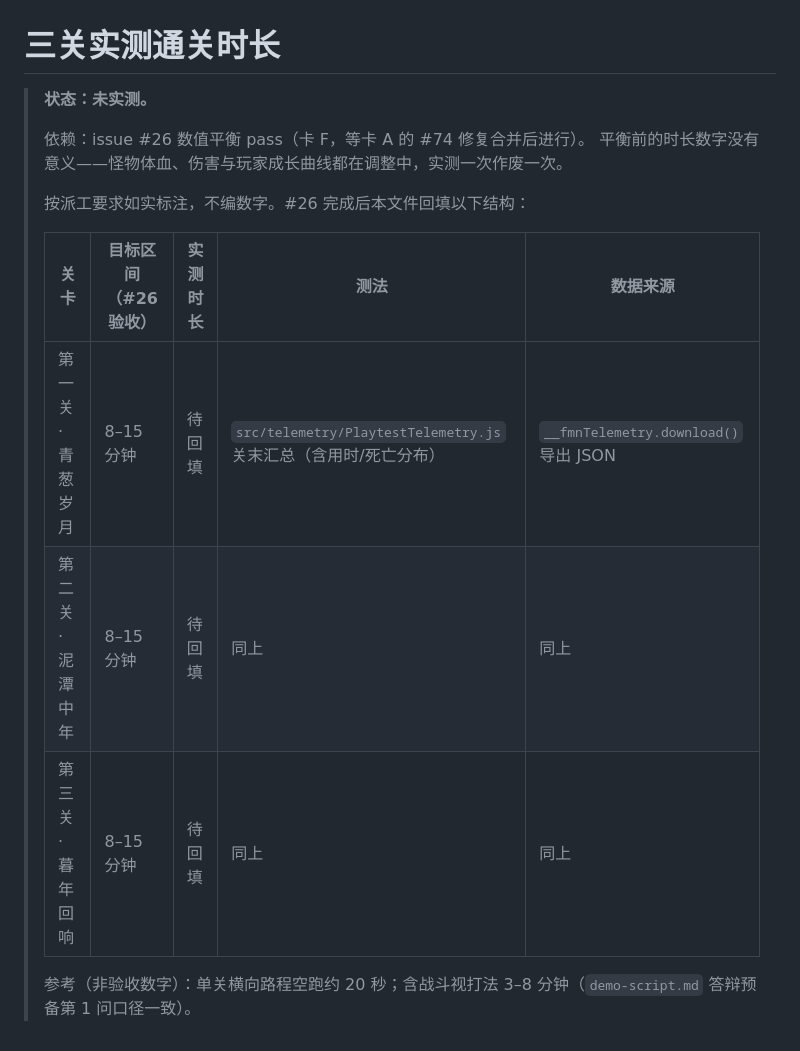
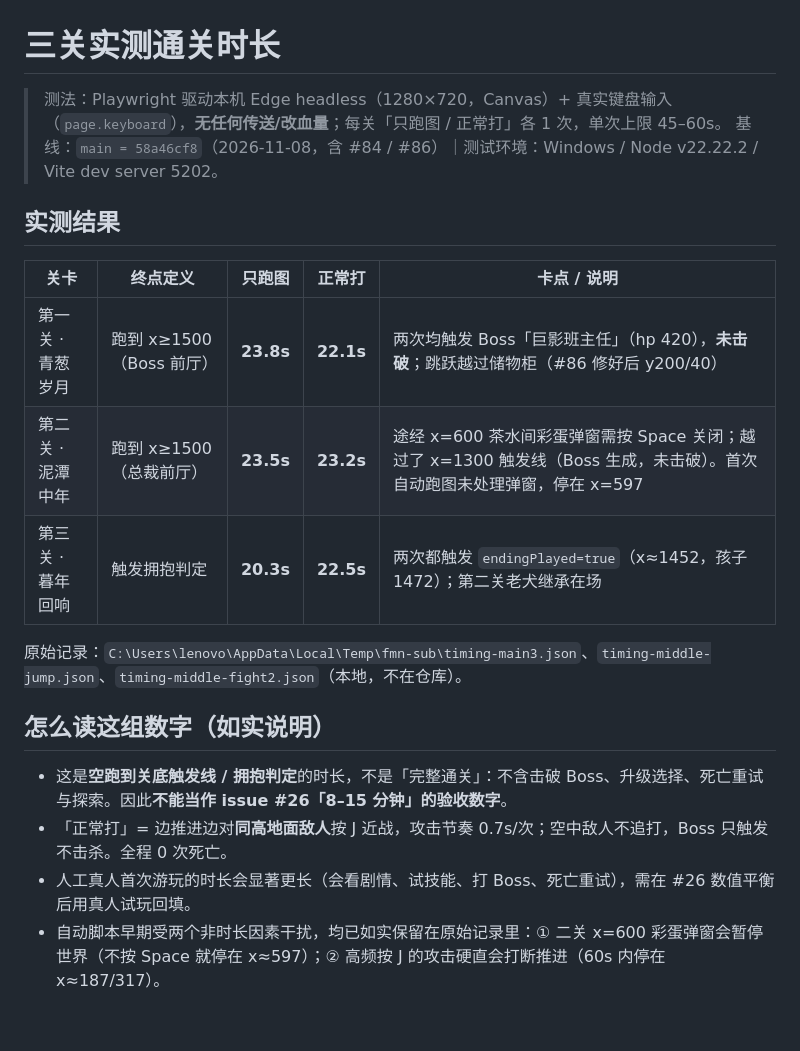
Before and after one commit to kumu314/FORGET-ME-NOT, a Markdown page: docs/submission/timing.md, the part around the change. Rendered like a GitHub page.

```diff
--- a/docs/submission/timing.md
+++ b/docs/submission/timing.md
@@ -1,16 +1,21 @@
 # 三关实测通关时长
 
-> **状态：未实测。**
->
-> 依赖：issue #26 数值平衡 pass（卡 F，等卡 A 的 #74 修复合并后进行）。
-> 平衡前的时长数字没有意义——怪物体血、伤害与玩家成长曲线都在调整中，实测一次作废一次。
->
-> 按派工要求如实标注，不编数字。#26 完成后本文件回填以下结构：
->
-> | 关卡 | 目标区间（#26 验收） | 实测时长 | 测法 | 数据来源 |
-> |---|---|---|---|---|
-> | 第一关 · 青葱岁月 | 8–15 分钟 | 待回填 | `src/telemetry/PlaytestTelemetry.js` 关末汇总（含用时/死亡分布） | `__fmnTelemetry.download()` 导出 JSON |
-> | 第二关 · 泥潭中年 | 8–15 分钟 | 待回填 | 同上 | 同上 |
-> | 第三关 · 暮年回响 | 8–15 分钟 | 待回填 | 同上 | 同上 |
->
-> 参考（非验收数字）：单关横向路程空跑约 20 秒；含战斗视打法 3–8 分钟（`demo-script.md` 答辩预备第 1 问口径一致）。
+> 测法：Playwright 驱动本机 Edge headless（1280×720，Canvas）+ 真实键盘输入（`page.keyboard`），**无任何传送/改血量**；每关「只跑图 / 正常打」各 1 次，单次上限 45–60s。
+> 基线：`main = 58a46cf8`（2026-11-08，含 #84 / #86）｜测试环境：Windows / Node v22.22.2 / Vite dev server 5202。
+
+## 实测结果
+
+| 关卡 | 终点定义 | 只跑图 | 正常打 | 卡点 / 说明 |
+|---|---|---|---|---|
+| 第一关 · 青葱岁月 | 跑到 x≥1500（Boss 前厅） | **23.8s** | **22.1s** | 两次均触发 Boss「巨影班主任」（hp 420），**未击破**；跳跃越过储物柜（#86 修好后 y200/40） |
+| 第二关 · 泥潭中年 | 跑到 x≥1500（总裁前厅） | **23.5s** | **23.2s** | 途经 x=600 茶水间彩蛋弹窗需按 Space 关闭；越过了 x=1300 触发线（Boss 生成，未击破）。首次自动跑图未处理弹窗，停在 x=597 |
+| 第三关 · 暮年回响 | 触发拥抱判定 | **20.3s** | **22.5s** | 两次都触发 `endingPlayed=true`（x≈1452，孩子 1472）；第二关老犬继承在场 |
+
+原始记录：`C:\Users\lenovo\AppData\Local\Temp\fmn-sub\timing-main3.json`、`timing-middle-jump.json`、`timing-middle-fight2.json`（本地，不在仓库）。
+
+## 怎么读这组数字（如实说明）
+
+- 这是**空跑到关底触发线 / 拥抱判定**的时长，不是「完整通关」：不含击破 Boss、升级选择、死亡重试与探索。因此**不能当作 issue #26「8–15 分钟」的验收数字**。
+- 「正常打」= 边推进边对**同高地面敌人**按 J 近战，攻击节奏 0.7s/次；空中敌人不追打，Boss 只触发不击杀。全程 0 次死亡。
+- 人工真人首次游玩的时长会显著更长（会看剧情、试技能、打 Boss、死亡重试），需在 #26 数值平衡后用真人试玩回填。
+- 自动脚本早期受两个非时长因素干扰，均已如实保留在原始记录里：① 二关 x=600 彩蛋弹窗会暂停世界（不按 Space 就停在 x≈597）；② 高频按 J 的攻击硬直会打断推进（60s 内停在 x≈187/317）。
```
Also changed, not shown: docs/submission/README.md (+6 -6 lines), docs/submission/checklist.md (+8 -7 lines), docs/submission/screenshots/07-stage2-boss.png (added), docs/submission/screenshots/08-stage3-hug.png (added), 1 other file.
